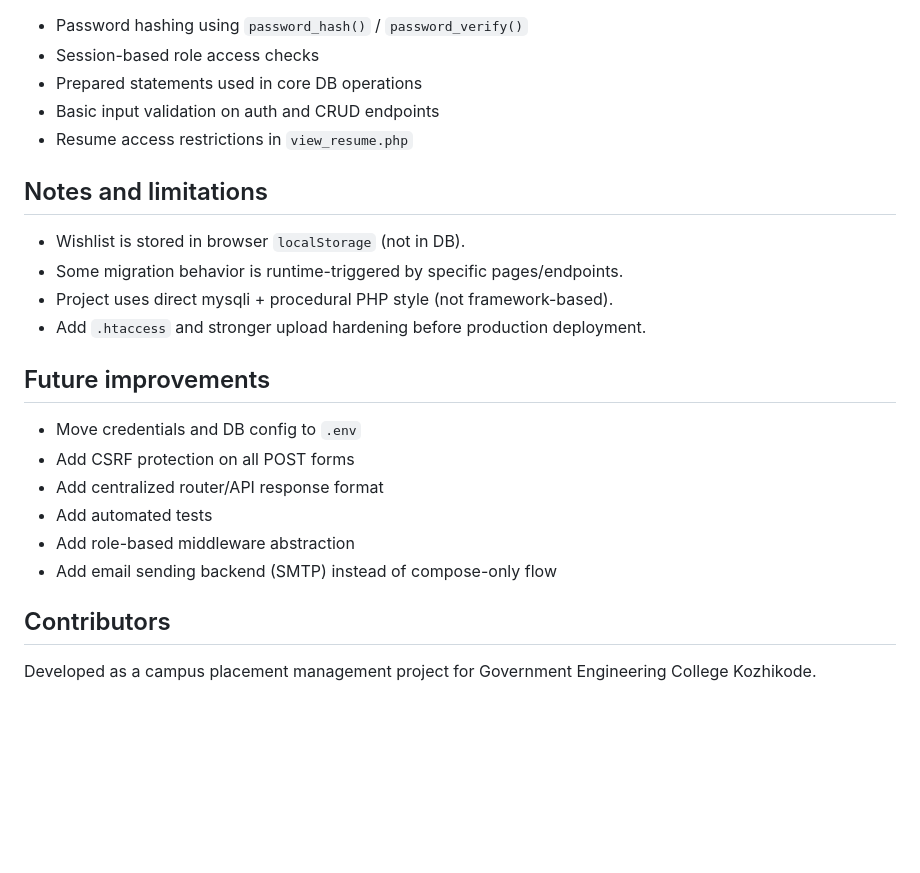
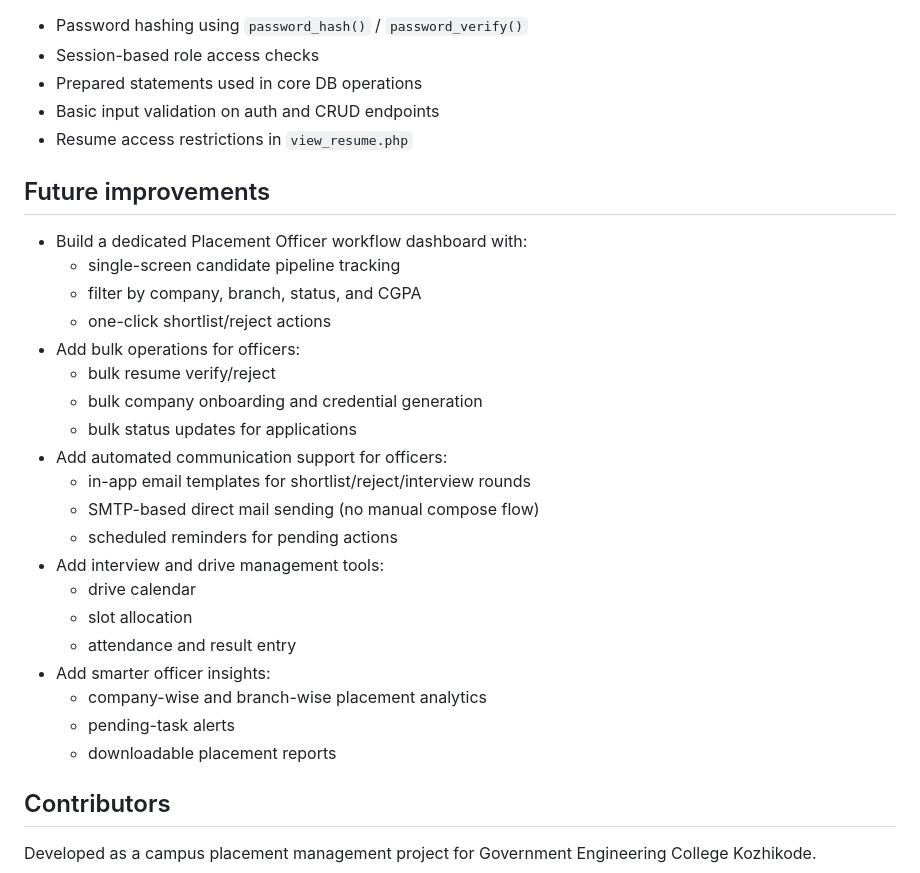
Before and after one commit to HimaPH05/Placement-Hub, a Markdown page: README.md, the part around the change. GitHub-like rendering; blank space fills up the shorter version.

Commit message:
Add comprehensive project README

```diff
--- a/README.md
+++ b/README.md
@@ -226,21 +226,28 @@ You can update password from:
 - Basic input validation on auth and CRUD endpoints
 - Resume access restrictions in `view_resume.php`
 
-## Notes and limitations
-
-- Wishlist is stored in browser `localStorage` (not in DB).
-- Some migration behavior is runtime-triggered by specific pages/endpoints.
-- Project uses direct mysqli + procedural PHP style (not framework-based).
-- Add `.htaccess` and stronger upload hardening before production deployment.
-
 ## Future improvements
 
-- Move credentials and DB config to `.env`
-- Add CSRF protection on all POST forms
-- Add centralized router/API response format
-- Add automated tests
-- Add role-based middleware abstraction
-- Add email sending backend (SMTP) instead of compose-only flow
+- Build a dedicated Placement Officer workflow dashboard with:
+  - single-screen candidate pipeline tracking
+  - filter by company, branch, status, and CGPA
+  - one-click shortlist/reject actions
+- Add bulk operations for officers:
+  - bulk resume verify/reject
+  - bulk company onboarding and credential generation
+  - bulk status updates for applications
+- Add automated communication support for officers:
+  - in-app email templates for shortlist/reject/interview rounds
+  - SMTP-based direct mail sending (no manual compose flow)
+  - scheduled reminders for pending actions
+- Add interview and drive management tools:
+  - drive calendar
+  - slot allocation
+  - attendance and result entry
+- Add smarter officer insights:
+  - company-wise and branch-wise placement analytics
+  - pending-task alerts
+  - downloadable placement reports
 
 ## Contributors
 
```
